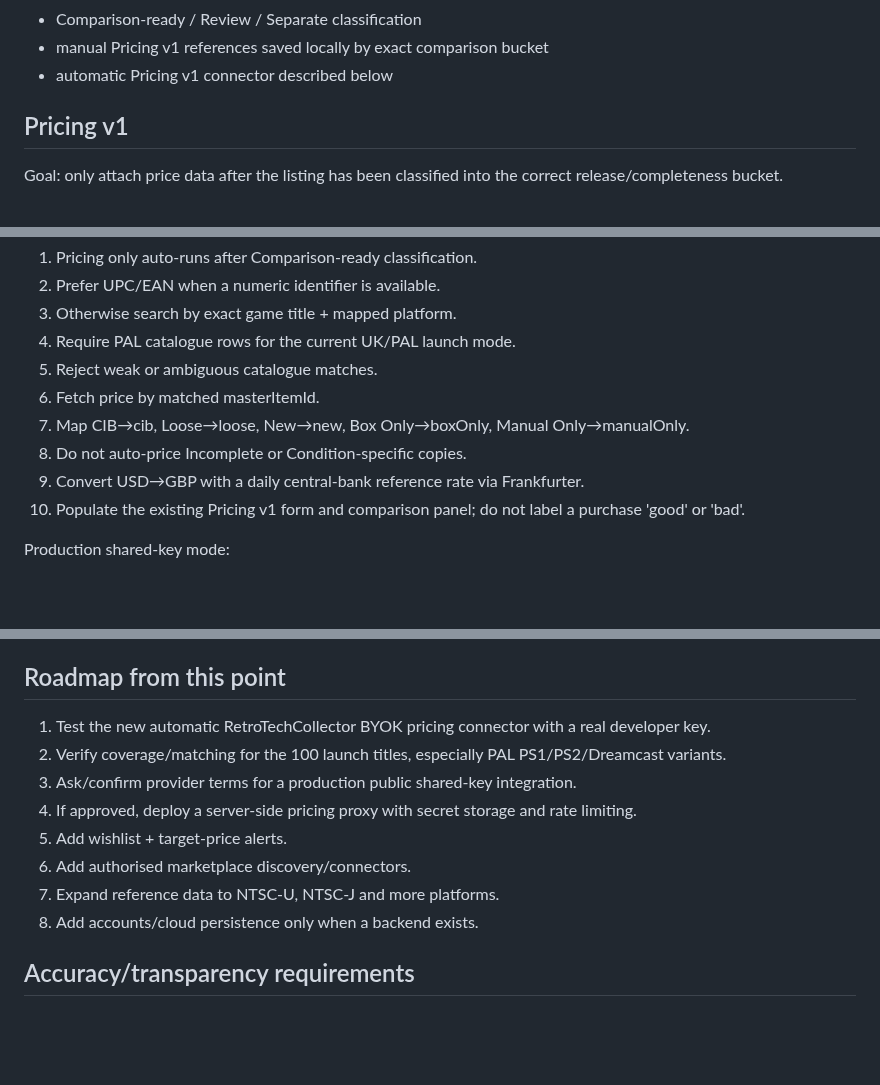
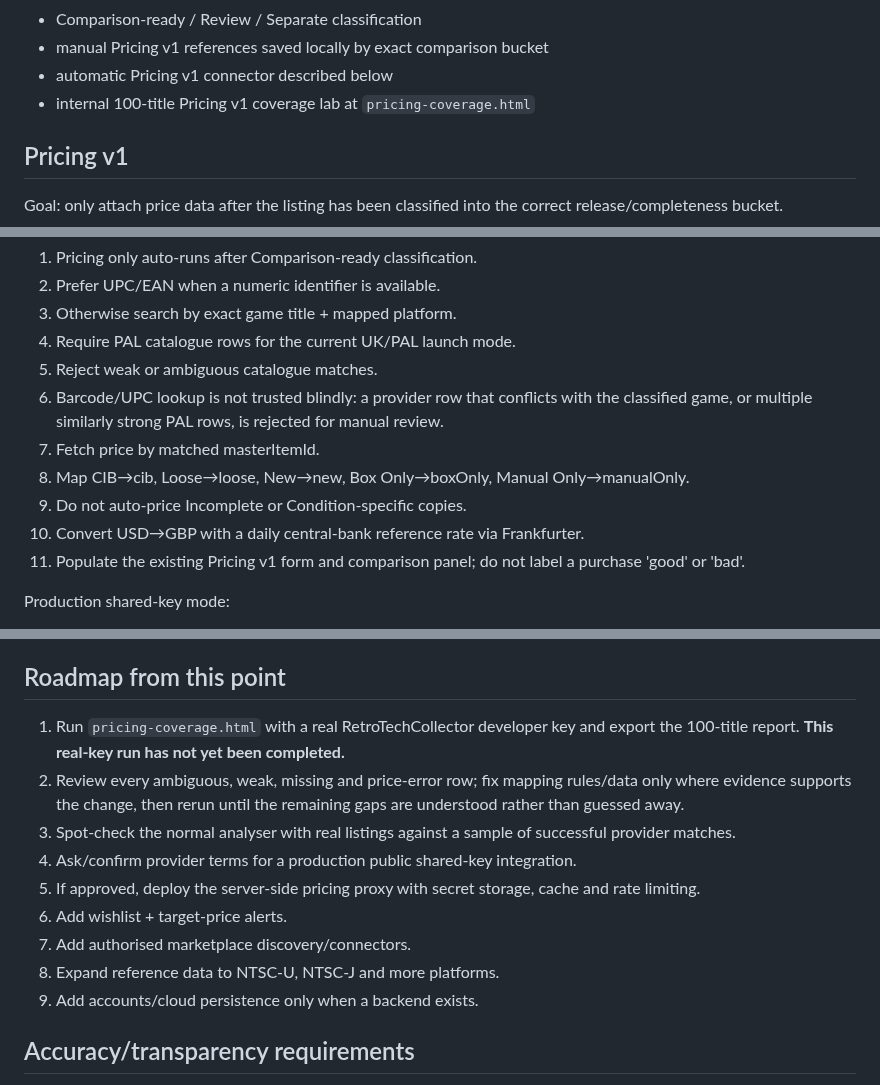
Before and after one commit to channel9ch9-source/RetroNomad, a Markdown page: PROJECT_STATE.md, 3 parts joined by grey strips. Rendered like a GitHub page; blank space fills up the shorter version.

Commit message:
Advance roadmap to Pricing v1 coverage validation

```diff
--- a/PROJECT_STATE.md
+++ b/PROJECT_STATE.md
@@ -147,6 +147,7 @@ Current analyser includes:
 - Comparison-ready / Review / Separate classification
 - manual Pricing v1 references saved locally by exact comparison bucket
 - automatic Pricing v1 connector described below
+- internal 100-title Pricing v1 coverage lab at `pricing-coverage.html`
 
 ## Pricing v1
 
@@ -177,11 +178,12 @@ Automatic matching:
 3. Otherwise search by exact game title + mapped platform.
 4. Require PAL catalogue rows for the current UK/PAL launch mode.
 5. Reject weak or ambiguous catalogue matches.
-6. Fetch price by matched masterItemId.
-7. Map CIB→cib, Loose→loose, New→new, Box Only→boxOnly, Manual Only→manualOnly.
-8. Do not auto-price Incomplete or Condition-specific copies.
-9. Convert USD→GBP with a daily central-bank reference rate via Frankfurter.
-10. Populate the existing Pricing v1 form and comparison panel; do not label a purchase 'good' or 'bad'.
+6. Barcode/UPC lookup is not trusted blindly: a provider row that conflicts with the classified game, or multiple similarly strong PAL rows, is rejected for manual review.
+7. Fetch price by matched masterItemId.
+8. Map CIB→cib, Loose→loose, New→new, Box Only→boxOnly, Manual Only→manualOnly.
+9. Do not auto-price Incomplete or Condition-specific copies.
+10. Convert USD→GBP with a daily central-bank reference rate via Frankfurter.
+11. Populate the existing Pricing v1 form and comparison panel; do not label a purchase 'good' or 'bad'.
 
 Production shared-key mode:
 - do not put a service API key in GitHub Pages.
@@ -249,14 +251,15 @@ PALScout is not the parent brand because the product is intended to expand globa
 
 ## Roadmap from this point
 
-1. Test the new automatic RetroTechCollector BYOK pricing connector with a real developer key.
-2. Verify coverage/matching for the 100 launch titles, especially PAL PS1/PS2/Dreamcast variants.
-3. Ask/confirm provider terms for a production public shared-key integration.
-4. If approved, deploy a server-side pricing proxy with secret storage and rate limiting.
-5. Add wishlist + target-price alerts.
-6. Add authorised marketplace discovery/connectors.
-7. Expand reference data to NTSC-U, NTSC-J and more platforms.
-8. Add accounts/cloud persistence only when a backend exists.
+1. Run `pricing-coverage.html` with a real RetroTechCollector developer key and export the 100-title report. **This real-key run has not yet been completed.**
+2. Review every ambiguous, weak, missing and price-error row; fix mapping rules/data only where evidence supports the change, then rerun until the remaining gaps are understood rather than guessed away.
+3. Spot-check the normal analyser with real listings against a sample of successful provider matches.
+4. Ask/confirm provider terms for a production public shared-key integration.
+5. If approved, deploy the server-side pricing proxy with secret storage, cache and rate limiting.
+6. Add wishlist + target-price alerts.
+7. Add authorised marketplace discovery/connectors.
+8. Expand reference data to NTSC-U, NTSC-J and more platforms.
+9. Add accounts/cloud persistence only when a backend exists.
 
 ## Accuracy/transparency requirements
 
```
